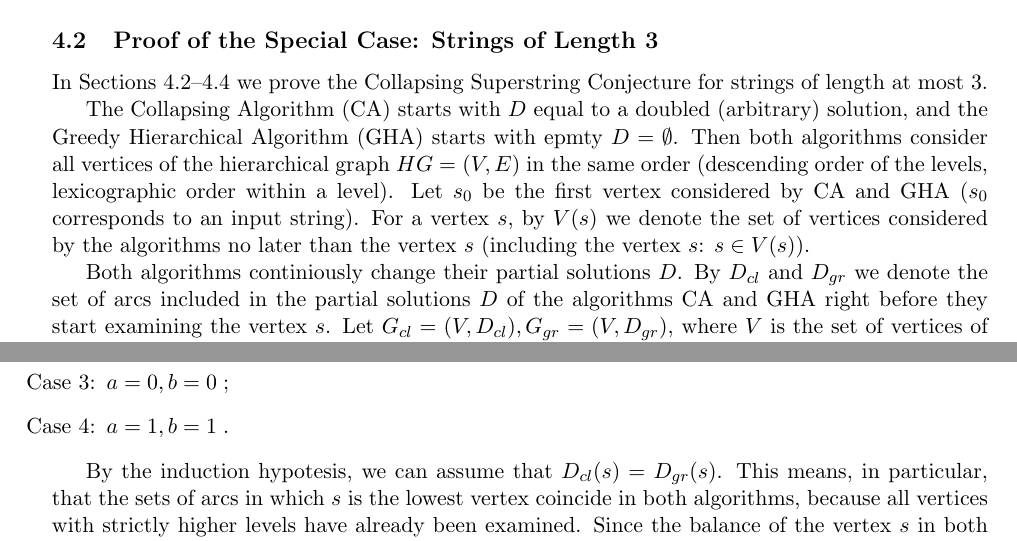
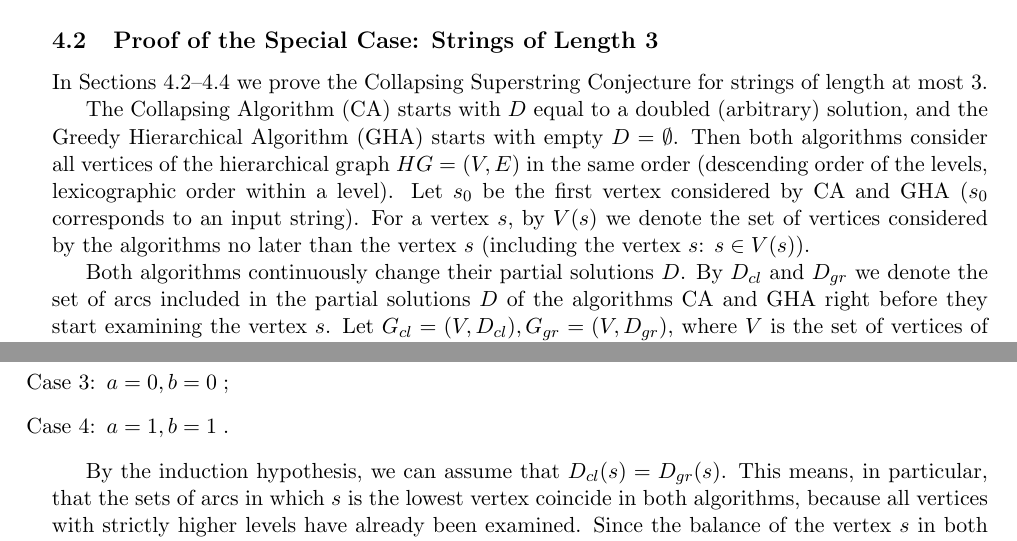
Before and after one commit to alexanderskulikov/greedy-superstring-conjecture, a LaTeX paper (paper/main_greedy_superstring.tex, which reads paper/proof1.tex): two parts of pages 8 and 10 of 23, joined at a grey line, cut so that both start at the same text. Compiled offline with pdfLaTeX.

Commit message:
spell checker

```diff
--- a/paper/main_greedy_superstring.tex
+++ b/paper/main_greedy_superstring.tex
@@ -471,9 +471,9 @@ CA(HG({\cal S}), C \sqcup C) = GHA({\cal S}) \; .
 \subsection{Proof of the Special Case: Strings of Length~3}\label{subsec:scs3}
 In Sections~\ref{subsec:scs3}--\ref{sec:proof2} we prove the Collapsing Superstring Conjecture for strings of length at most~$3$.
 
-The Collapsing Algorithm (CA) starts with $D$ equal to a doubled (arbitrary) solution, and the Greedy Hierarchical Algorithm (GHA) starts with epmty $D=\emptyset$. Then both algorithms consider all vertices of the hierarchical graph $HG=(V, E)$ in the same order (descending order of the levels, lexicographic order within a level). Let $s_0$ be the first vertex considered by CA and GHA ($s_0$ corresponds to an input string). For a vertex $s$, by $V(s)$ we denote the set of vertices considered by the algorithms no later than the vertex $s$ (including the vertex $s$: $s\in V(s)$).
+The Collapsing Algorithm (CA) starts with $D$ equal to a doubled (arbitrary) solution, and the Greedy Hierarchical Algorithm (GHA) starts with empty $D=\emptyset$. Then both algorithms consider all vertices of the hierarchical graph $HG=(V, E)$ in the same order (descending order of the levels, lexicographic order within a level). Let $s_0$ be the first vertex considered by CA and GHA ($s_0$ corresponds to an input string). For a vertex $s$, by $V(s)$ we denote the set of vertices considered by the algorithms no later than the vertex $s$ (including the vertex $s$: $s\in V(s)$).
 
-Both algorithms continiously change their partial solutions $D$. By $\cld{}$ and $\grd{}$ we denote the set of arcs included in the partial solutions $D$ of the algorithms CA and GHA right before they start examining the vertex $s$. Let $\clgraph = (V, \cld), \grgraph = (V, \grd)$, where $V$ is the set of vertices of the hierarchical graph $HG$.
+Both algorithms continuously change their partial solutions $D$. By $\cld{}$ and $\grd{}$ we denote the set of arcs included in the partial solutions $D$ of the algorithms CA and GHA right before they start examining the vertex $s$. Let $\clgraph = (V, \cld), \grgraph = (V, \grd)$, where $V$ is the set of vertices of the hierarchical graph $HG$.
 
 Finally, for CA we define the set $\cldr{s}$, consisting of arcs of $\cld{}$ which are incident to at least one vertex from $ V (s) \setminus \{s \} $ (recall that $\cld{}$ is the set of arcs strictly before the examination of the vertex $s$). For convenience, for GHA we define $\grdr{s}$ in the same way, but note that since GHA always adds arcs adjacent to the vertex it is currently considering, $\grdr{s}=\grd$.\footnote{On the other hand, $\cld$ does not necessarily equal $\cldr{s}$, because $\cld{}$ initially consists of arcs connecting all vertices from $ {\cal S} $ to $\varepsilon$.}
 
--- a/paper/proof1.tex
+++ b/paper/proof1.tex
@@ -54,7 +54,7 @@ From Lemma~\ref{lem:edgecases}, we only need to consider four cases:
 \item[Case $4$:] $ a = 1, b = 1\; $.
 \end{enumerate}
 
-By the induction hypotesis, we can assume that $ D_{cl} (s) = D_{gr} (s) $. This means, in particular, that the sets of arcs in which $ s $ is the lowest vertex coincide in both algorithms, because all vertices with strictly higher levels have already been examined. Since the balance of the vertex $s$ in both algorithms must eventually become $ 0 $, the arcs in which $ s $ is the top vertex must contribute the same value to the balance of $ s $ in both algorithms. In other words,
+By the induction hypothesis, we can assume that $ D_{cl} (s) = D_{gr} (s) $. This means, in particular, that the sets of arcs in which $ s $ is the lowest vertex coincide in both algorithms, because all vertices with strictly higher levels have already been examined. Since the balance of the vertex $s$ in both algorithms must eventually become $ 0 $, the arcs in which $ s $ is the top vertex must contribute the same value to the balance of $ s $ in both algorithms. In other words,
 
 \begin{align*}
 \label{eqn:balance}
```
Also changed, not shown: paper/main_greedy_superstring.tex (2 more changed lines).
